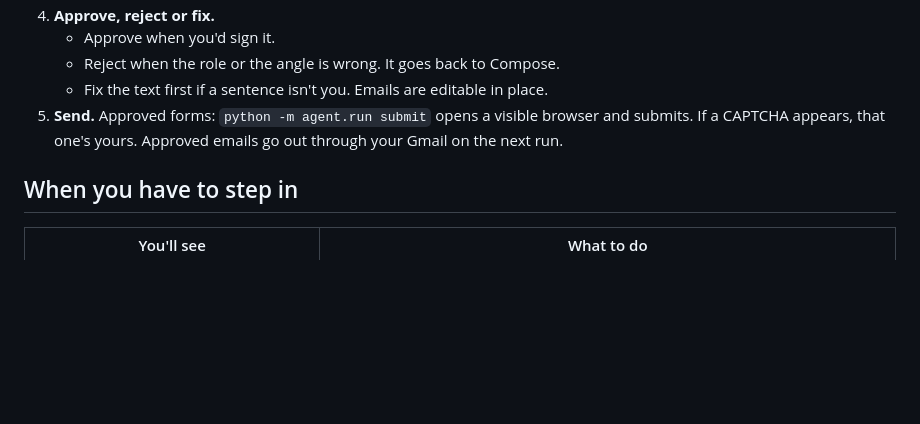
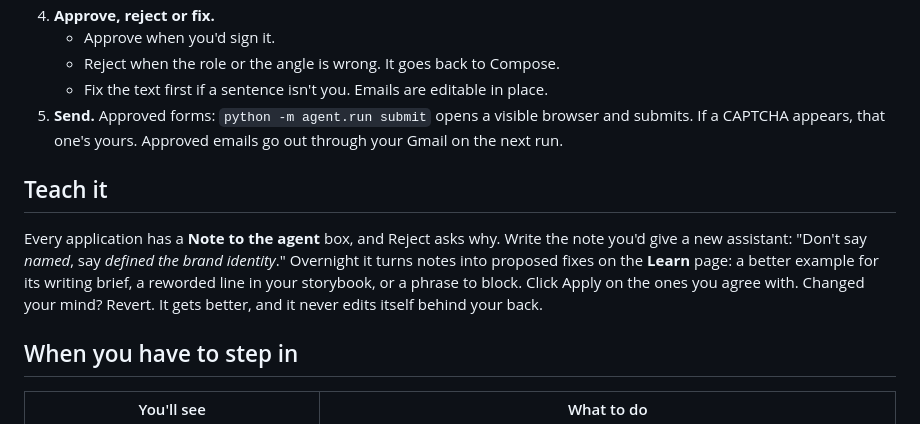
Before and after one commit to csy2443470971-ui/job-hunting-agent, a Markdown page: USER_GUIDE.md, the part around the change. Rendered like a GitHub page; blank space fills up the shorter version.

```diff
--- a/USER_GUIDE.md
+++ b/USER_GUIDE.md
@@ -45,6 +45,13 @@ written by you. Those come to you, marked.
 5. **Send.** Approved forms: `python -m agent.run submit` opens a visible browser and submits. If a CAPTCHA appears,
    that one's yours. Approved emails go out through your Gmail on the next run.
 
+## Teach it
+
+Every application has a **Note to the agent** box, and Reject asks why. Write the note you'd give a new assistant:
+"Don't say *named*, say *defined the brand identity*." Overnight it turns notes into proposed fixes on the **Learn** page:
+a better example for its writing brief, a reworded line in your storybook, or a phrase to block. Click Apply on the ones
+you agree with. Changed your mind? Revert. It gets better, and it never edits itself behind your back.
+
 ## When you have to step in
 
 | You'll see | What to do |
```
Also changed, not shown: README.md (+24 -10 lines), docs/architecture.png, 7 other files.
